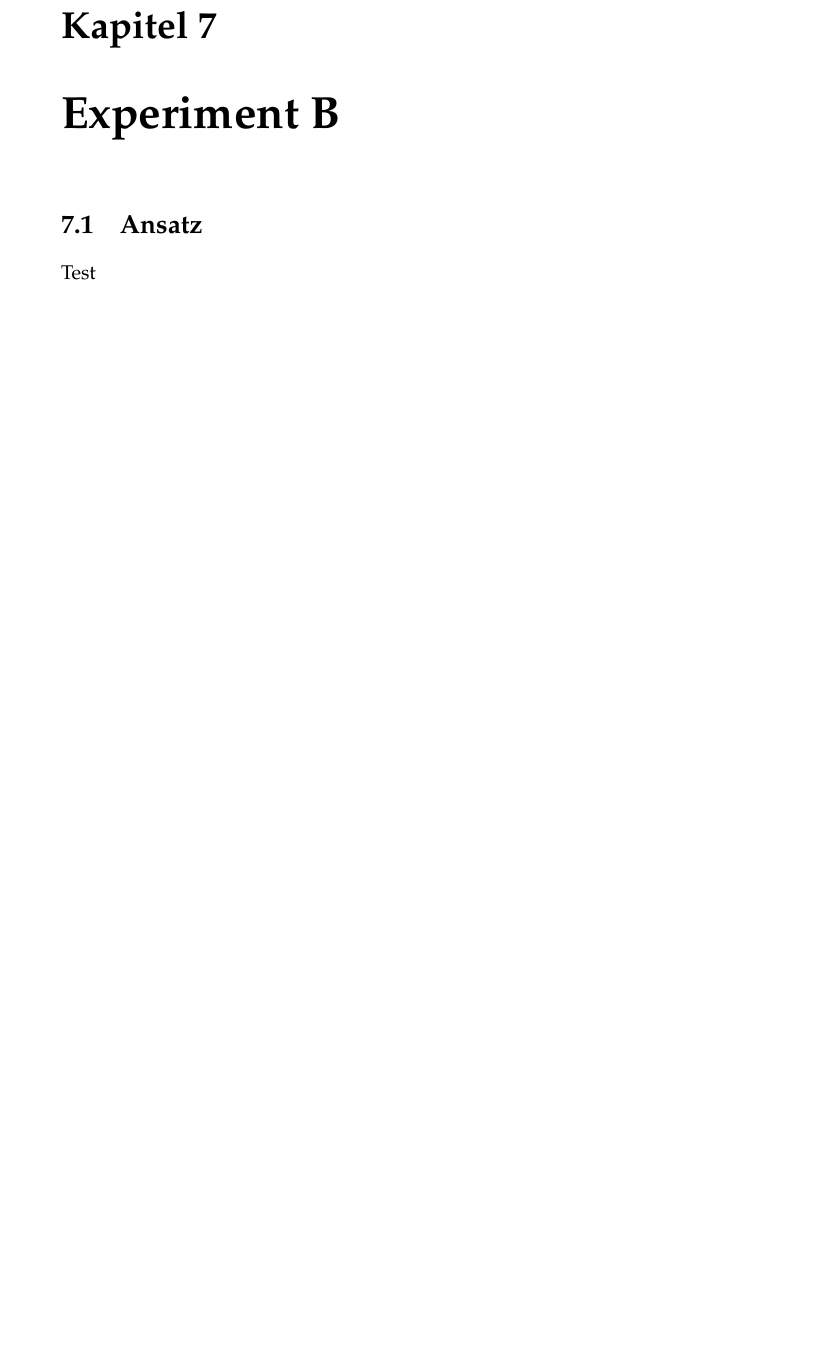
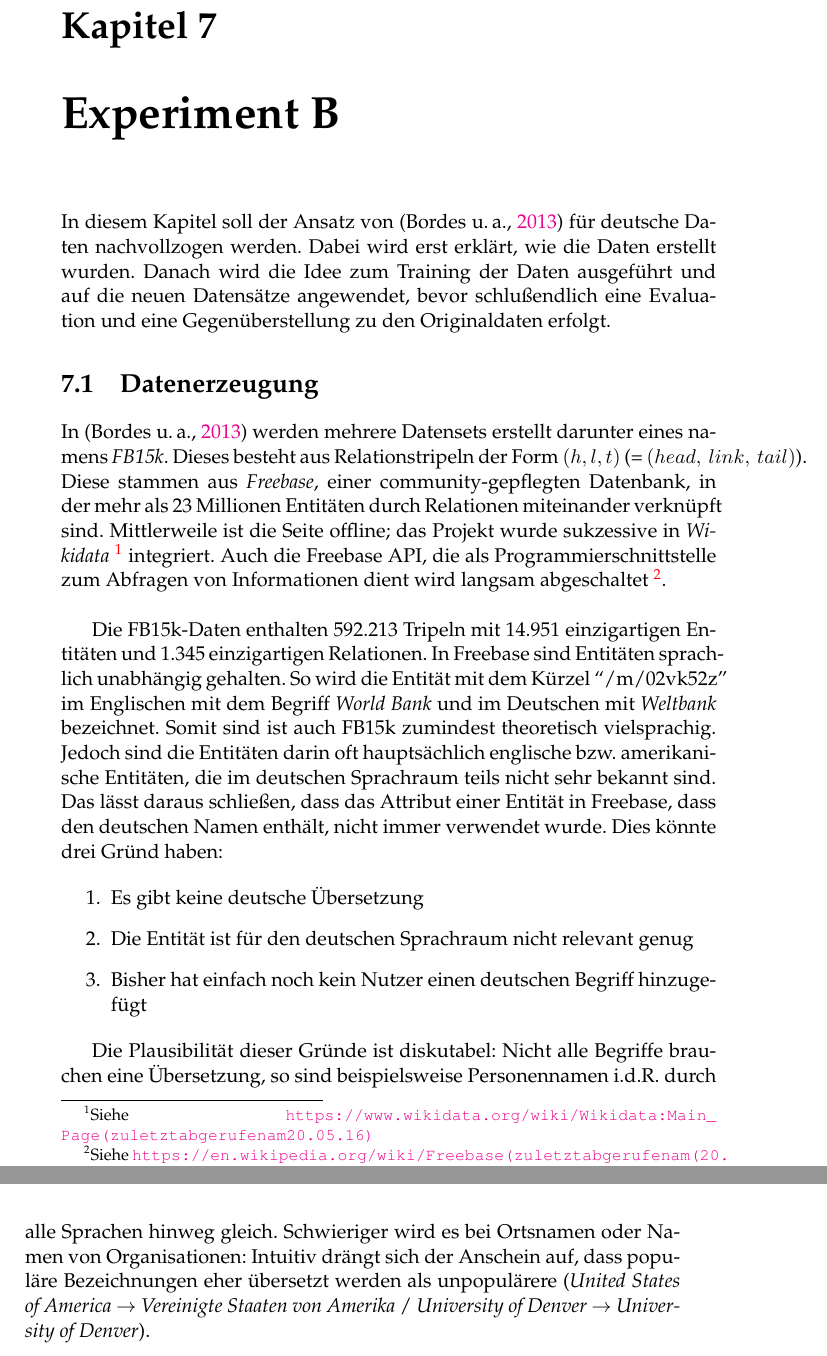
Before and after one commit to Kaleidophon/BARBarA, a LaTeX thesis (Thesis/main.tex, which reads Thesis/Chapters/Chapter7.tex): part of page 50 of 62 before the commit and two parts of pages 50 and 51 of 62 after it, the two joined at a grey line, cut so that both start at the same text, the shorter picture padded with empty space. Compiled offline with pdfLaTeX.

Commit message:
Added section about FB15k data.

```diff
--- a/Thesis/Chapters/Chapter7.tex
+++ b/Thesis/Chapters/Chapter7.tex
@@ -6,6 +6,37 @@
 
 %----------------------------------------------------------------------------------------
 
-\section{Ansatz}
+In diesem Kapitel soll der Ansatz von (\cite{bordes2013translating}) für deutsche Daten nachvollzogen werden.
+Dabei wird erst erklärt, wie die Daten erstellt wurden. Danach wird die Idee zum Training der Daten ausgeführt und
+auf die neuen Datensätze angewendet, bevor schlußendlich eine Evaluation und eine Gegenüberstellung zu den Originaldaten
+erfolgt.
 
-Test
+\section{Datenerzeugung}
+
+In (\cite{bordes2013translating}) werden mehrere Datensets erstellt darunter eines namens \emph{FB15k}. Dieses
+besteht aus Relationstripeln der Form $(h, l, t)$
+(= $(head,\ link,\ tail)$). Diese stammen aus \emph{Freebase}, einer
+community-gepflegten Datenbank, in der mehr als 23 Millionen Entitäten durch Relationen miteinander verknüpft sind.
+Mittlerweile ist die Seite offline; das Projekt wurde sukzessive in \emph{Wikidata}
+\footnote{Siehe \url{https://www.wikidata.org/wiki/Wikidata:Main_Page (zuletzt abgerufen am 20.05.16)}} integriert. Auch die
+Freebase API, die als Programmierschnittstelle zum Abfragen von Informationen dient wird langsam abgeschaltet
+\footnote{Siehe \url{https://en.wikipedia.org/wiki/Freebase (zuletzt abgerufen am (20.05.16))}}.\\
+
+Die FB15k-Daten enthalten 592.213 Tripeln mit 14.951 einzigartigen Entitäten und 1.345 einzigartigen Relationen.
+In Freebase sind Entitäten sprachlich unabhängig gehalten. So wird die Entität mit dem Kürzel ``/m/02vk52z''
+im Englischen mit dem Begriff \emph{World Bank} und im Deutschen mit \emph{Weltbank} bezeichnet. Somit sind ist auch
+FB15k zumindest theoretisch vielsprachig. Jedoch sind die Entitäten darin oft hauptsächlich englische bzw. amerikanische
+Entitäten, die im deutschen Sprachraum teils nicht sehr bekannt sind. Das lässt daraus schließen, dass das Attribut einer
+Entität in Freebase, dass den deutschen Namen enthält, nicht immer verwendet wurde. Dies könnte drei Gründ haben:
+
+\begin{enumerate}
+  \item Es gibt keine deutsche Übersetzung
+  \item Die Entität ist für den deutschen Sprachraum nicht relevant genug
+  \item Bisher hat einfach noch kein Nutzer einen deutschen Begriff hinzugefügt
+\end{enumerate}
+
+Die Plausibilität dieser Gründe ist diskutabel: Nicht alle Begriffe brauchen eine Übersetzung, so sind beispielsweise
+Personennamen i.d.R. durch alle Sprachen hinweg gleich. Schwieriger wird es bei Ortsnamen oder Namen von Organisationen:
+Intuitiv drängt sich der Anschein auf, dass populäre Bezeichnungen eher übersetzt werden als unpopulärere
+(\emph{United States of America} $\rightarrow$ \emph{Vereinigte Staaten von Amerika} / \emph{University of Denver}
+$\rightarrow$ \emph{University of Denver}).\\
```
Also changed, not shown: Thesis/main.pdf, 3 other files.
